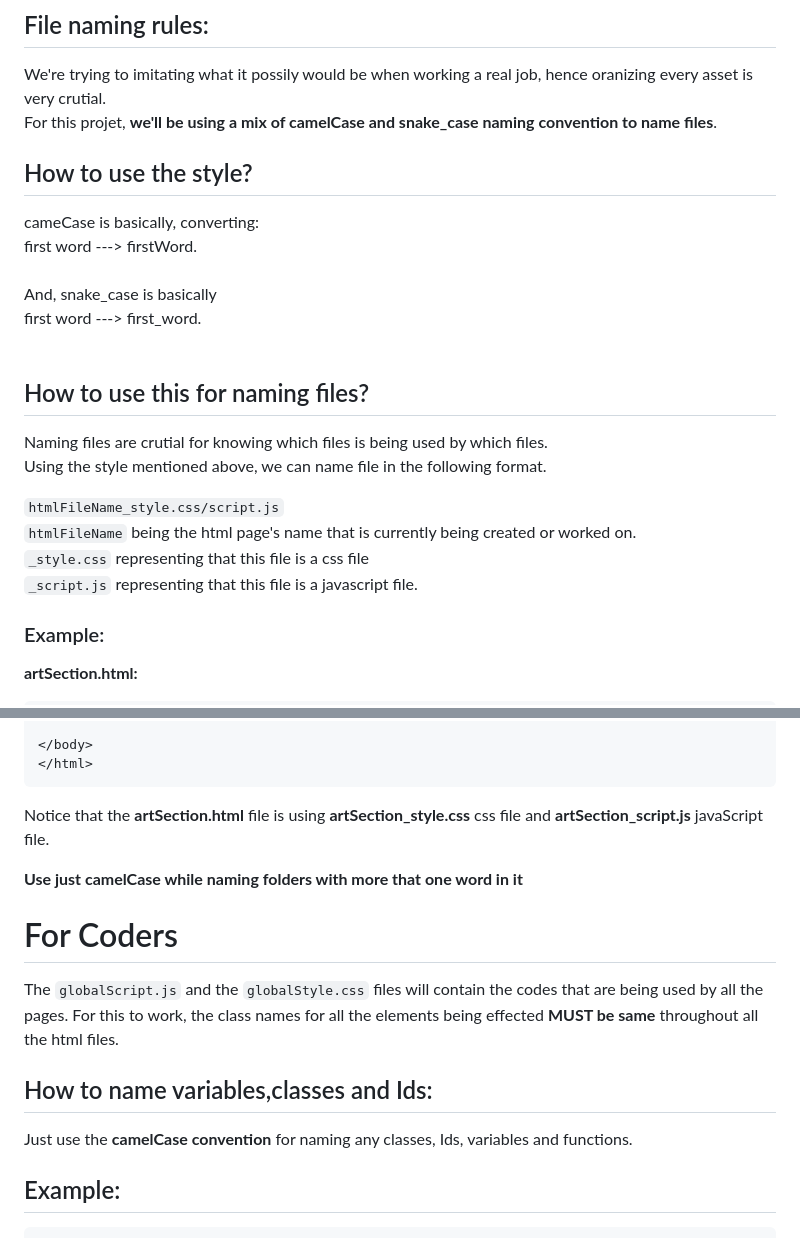
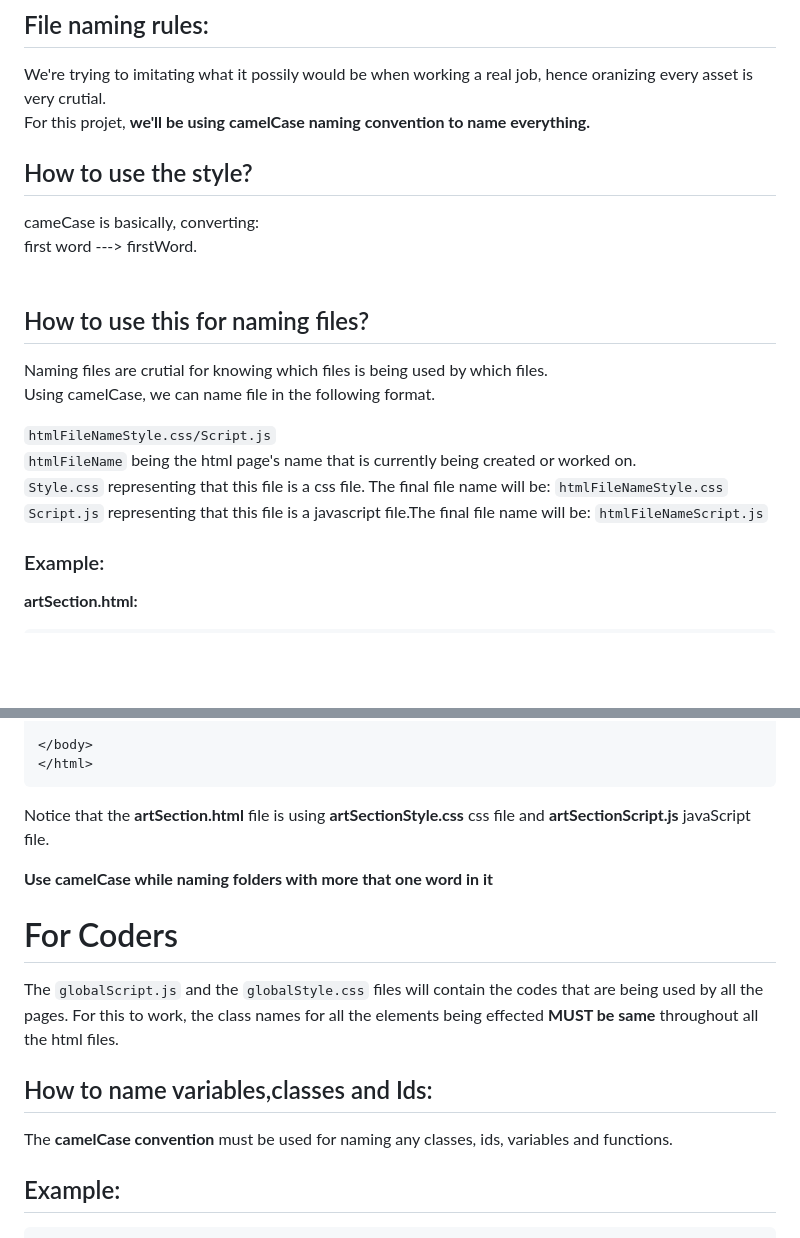
Before and after one commit to prashantStha308/paperment, a Markdown page: README.md, 2 parts joined by grey strips. Rendered like a GitHub page; blank space fills up the shorter version.

Commit message:
setting up repo for the team

````diff
--- a/README.md
+++ b/README.md
@@ -16,26 +16,23 @@
 ## File naming rules:
 
 We're trying to imitating what it possily would be when working a real job, hence oranizing every asset is very crutial.<br>
-For this projet, **we'll be using a mix of camelCase and snake_case naming convention to name files**.
+For this projet, **we'll be using camelCase naming convention to name everything.**
 
 ## How to use the style?
 
 cameCase is basically, converting: <br>
 first word ---> firstWord.<br>
 <br>
-And, snake_case is basically<br>
-first word ---> first_word.<br>
-<br>
 
 ## How to use this for naming files?
 
 Naming files are crutial for knowing which files is being used by which files.<br>
-Using the style mentioned above, we can name file in the following format.<br>
+Using camelCase, we can name file in the following format.<br>
 
-```htmlFileName_style.css/script.js```<br>
+```htmlFileNameStyle.css/Script.js```<br>
 ```htmlFileName``` being the html page's name that is currently being created or worked on.<br>
-```_style.css``` representing that this file is a css file<br>
-```_script.js``` representing that this file is a javascript file.
+```Style.css``` representing that this file is a css file. The final file name will be: ```htmlFileNameStyle.css```<br>
+```Script.js``` representing that this file is a javascript file.The final file name will be: ```htmlFileNameScript.js```<br>
 
 ### Example:
 **artSection.html:**
@@ -51,16 +48,16 @@ Using the style mentioned above, we can name file in the following format.<br>
 </body>
 </html>
 ```
-Notice that the **artSection.html** file is using **artSection_style.css** css file and **artSection_script.js** javaScript file.
+Notice that the **artSection.html** file is using **artSectionStyle.css** css file and **artSectionScript.js** javaScript file.
 
-**Use just camelCase while naming folders with more that one word in it**
+**Use camelCase while naming folders with more that one word in it**
 
 # For Coders
 
 The ```globalScript.js``` and the ```globalStyle.css``` files will contain the codes that are being used by all the pages. For this to work, the class names for all the elements being effected **MUST be same** throughout all the html files.
 
 ## How to name variables,classes and Ids:
-Just use the **camelCase convention** for naming any classes, Ids, variables and functions.
+The **camelCase convention** must be used for naming any classes, ids, variables and functions.
 
 ## Example:
 
````
Also changed, not shown: other parts of README.md (+3 -3 lines).
